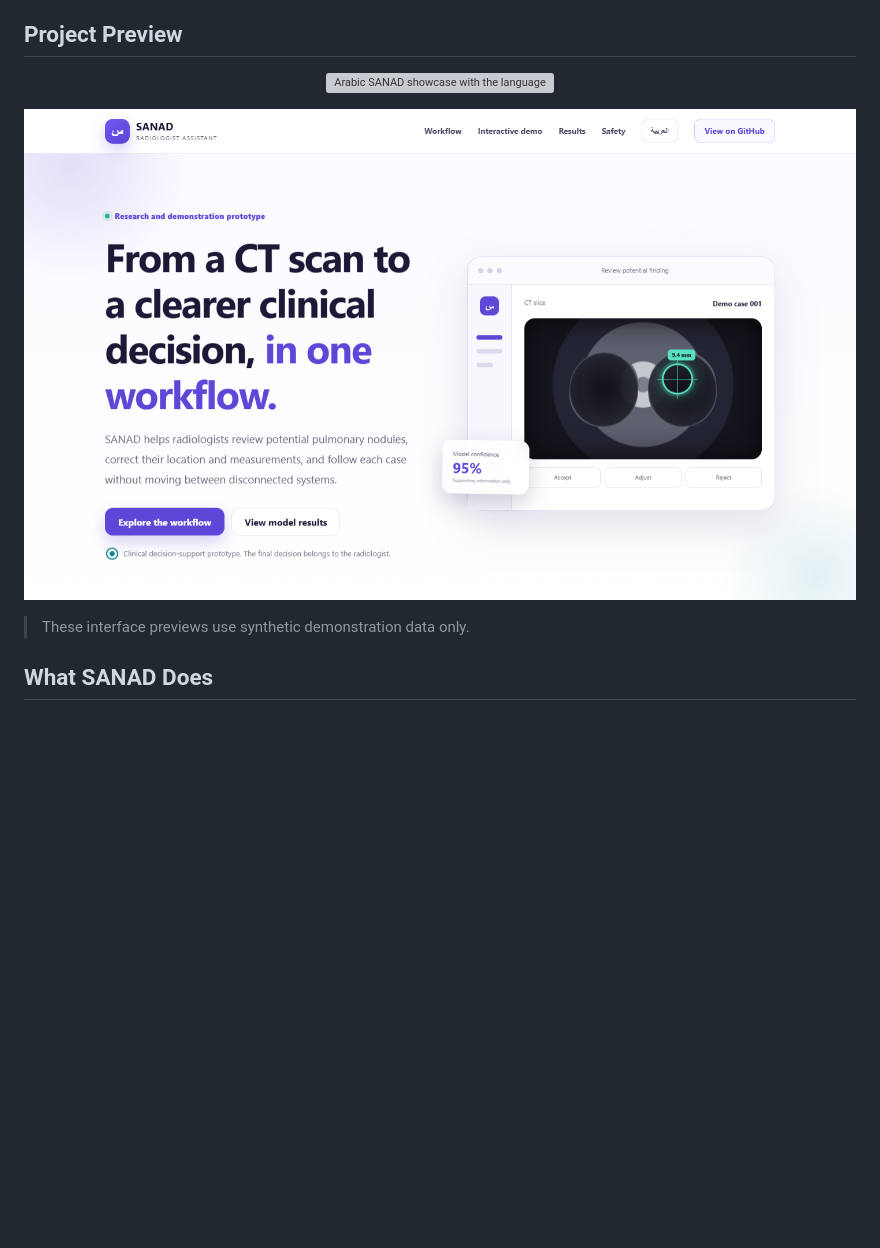
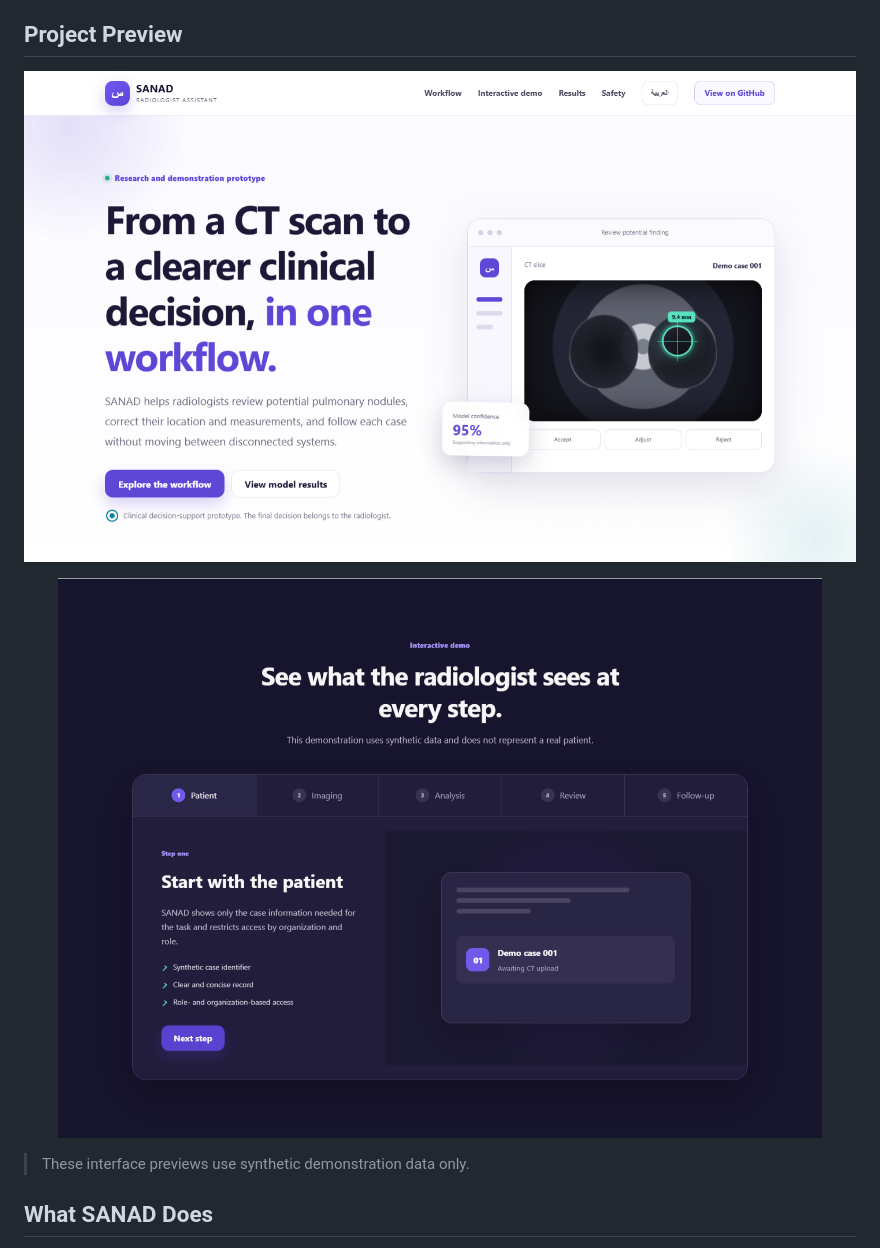
Before and after one commit to talal-09/SANAD, a Markdown page: README.md, the part around the change. Rendered like a GitHub page; pictures changed too: docs/assets/sanad-interactive-demo.png (added); blank space fills up the shorter version; grey boxes are pictures that could not be loaded.

Commit message:
docs: add English interactive demo preview

```diff
--- a/README.md
+++ b/README.md
@@ -15,11 +15,11 @@ SANAD is an Arabic-first research prototype that helps radiologists review poten
 ## Project Preview
 
 <p align="center">
-  <img src="docs/assets/sanad-overview.svg" alt="Arabic SANAD showcase with the language switch and CT review interface" width="100%">
+  <img src="docs/assets/sanad-english.png" alt="Screenshot of the English SANAD showcase with the language switch and CT review interface" width="100%">
 </p>
 
 <p align="center">
-  <img src="docs/assets/sanad-english.png" alt="Screenshot of the English SANAD showcase with the language switch and CT review interface" width="100%">
+  <img src="docs/assets/sanad-interactive-demo.png" alt="English SANAD interactive workflow demo showing the patient review step" width="100%">
 </p>
 
 > These interface previews use synthetic demonstration data only.
```
